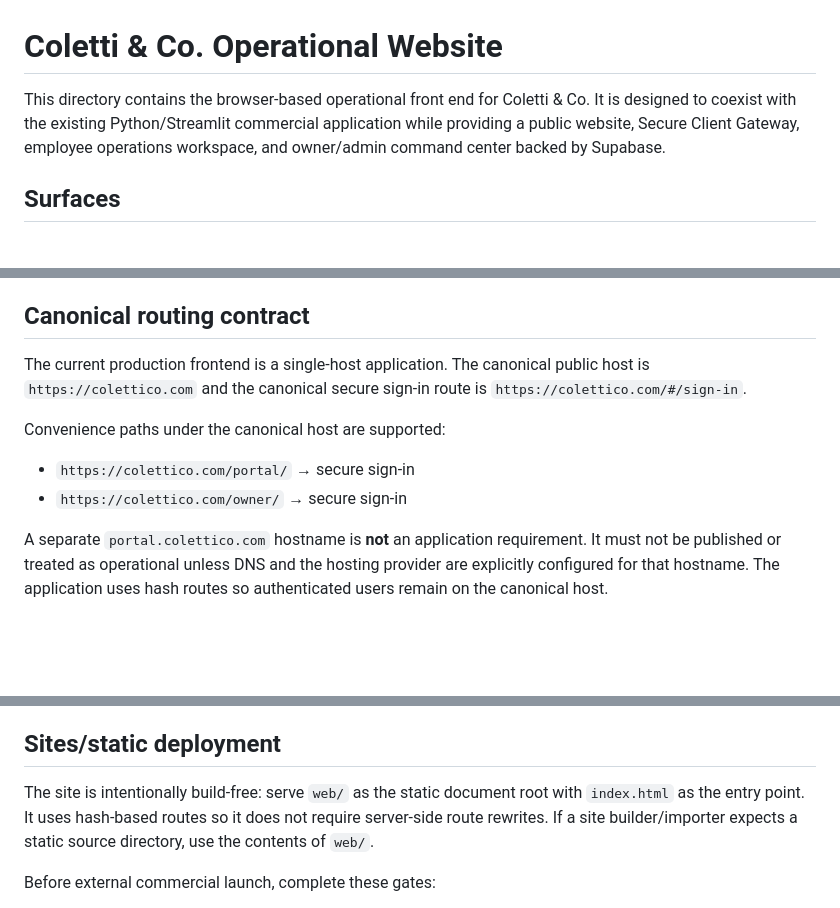
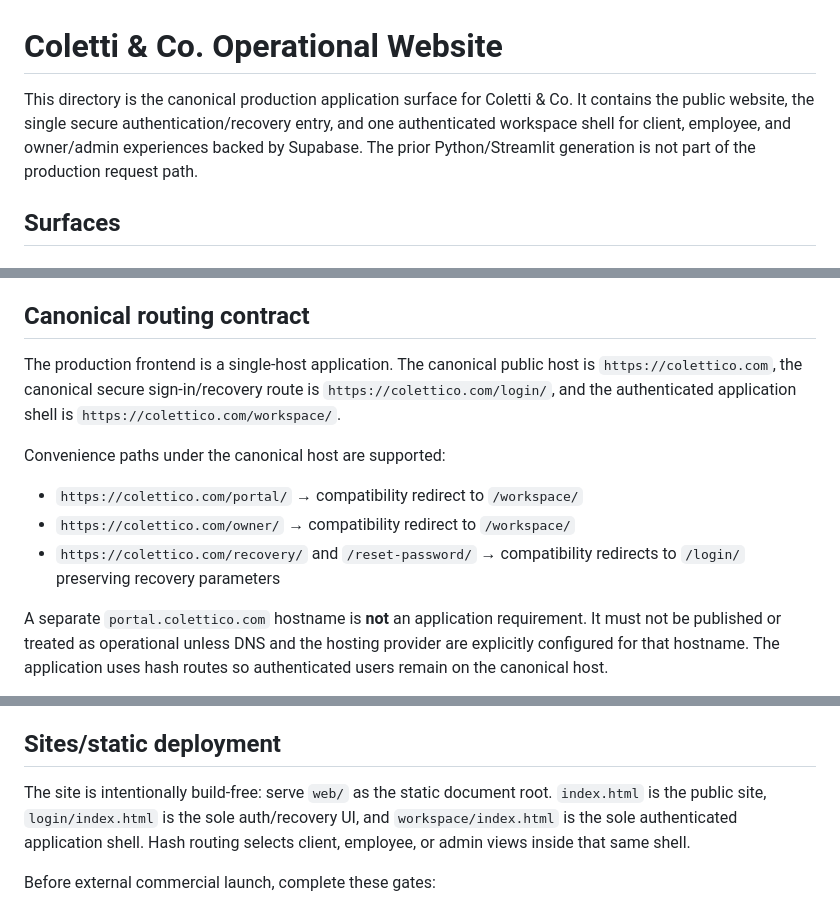
Before and after one commit to dtreezcoletti/Coletti_Advisory, a Markdown page: web/README.md, 3 parts joined by grey strips. GitHub-like rendering; blank space fills up the shorter version.

Commit message:
Document unified web runtime and routes

```diff
--- a/web/README.md
+++ b/web/README.md
@@ -1,6 +1,6 @@
 # Coletti & Co. Operational Website
 
-This directory contains the browser-based operational front end for Coletti & Co. It is designed to coexist with the existing Python/Streamlit commercial application while providing a public website, Secure Client Gateway, employee operations workspace, and owner/admin command center backed by Supabase.
+This directory is the canonical production application surface for Coletti & Co. It contains the public website, the single secure authentication/recovery entry, and one authenticated workspace shell for client, employee, and owner/admin experiences backed by Supabase. The prior Python/Streamlit generation is not part of the production request path.
 
 ## Surfaces
 
@@ -63,11 +63,12 @@ This directory contains the browser-based operational front end for Coletti & Co
 
 ## Canonical routing contract
 
-The current production frontend is a single-host application. The canonical public host is `https://colettico.com` and the canonical secure sign-in route is `https://colettico.com/#/sign-in`.
+The production frontend is a single-host application. The canonical public host is `https://colettico.com`, the canonical secure sign-in/recovery route is `https://colettico.com/login/`, and the authenticated application shell is `https://colettico.com/workspace/`.
 
 Convenience paths under the canonical host are supported:
-- `https://colettico.com/portal/` → secure sign-in
-- `https://colettico.com/owner/` → secure sign-in
+- `https://colettico.com/portal/` → compatibility redirect to `/workspace/`
+- `https://colettico.com/owner/` → compatibility redirect to `/workspace/`
+- `https://colettico.com/recovery/` and `/reset-password/` → compatibility redirects to `/login/` preserving recovery parameters
 
 A separate `portal.colettico.com` hostname is **not** an application requirement. It must not be published or treated as operational unless DNS and the hosting provider are explicitly configured for that hostname. The application uses hash routes so authenticated users remain on the canonical host.
 
@@ -111,7 +112,7 @@ The internal `registry`, `dispatcher`, and `chapter2_private` schemas intentiona
 
 ## Sites/static deployment
 
-The site is intentionally build-free: serve `web/` as the static document root with `index.html` as the entry point. It uses hash-based routes so it does not require server-side route rewrites. If a site builder/importer expects a static source directory, use the contents of `web/`.
+The site is intentionally build-free: serve `web/` as the static document root. `index.html` is the public site, `login/index.html` is the sole auth/recovery UI, and `workspace/index.html` is the sole authenticated application shell. Hash routing selects client, employee, or admin views inside that same shell.
 
 Before external commercial launch, complete these gates:
 1. Resolve the unconfirmed/secondary owner identity through the human security gate.
```
